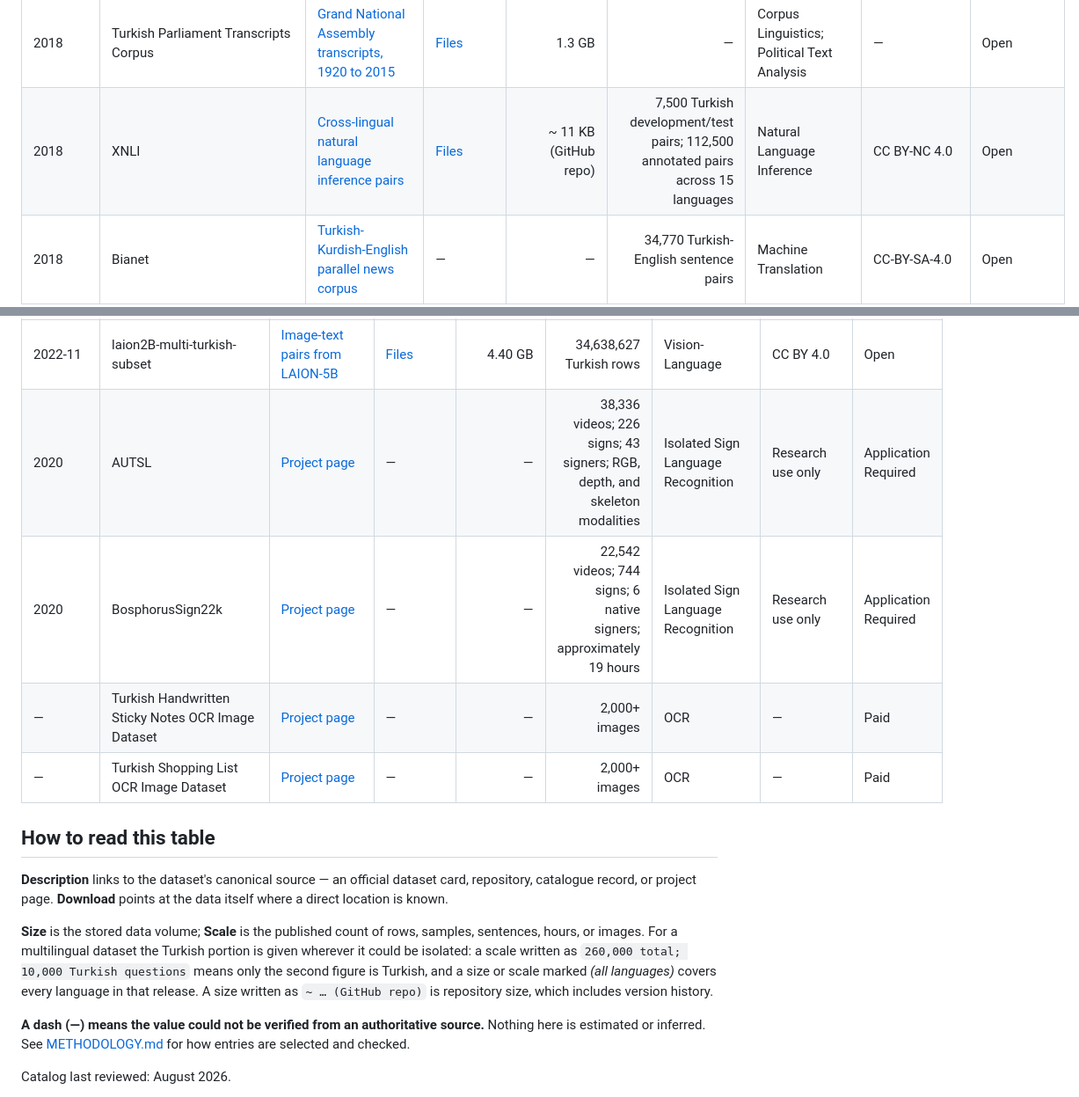
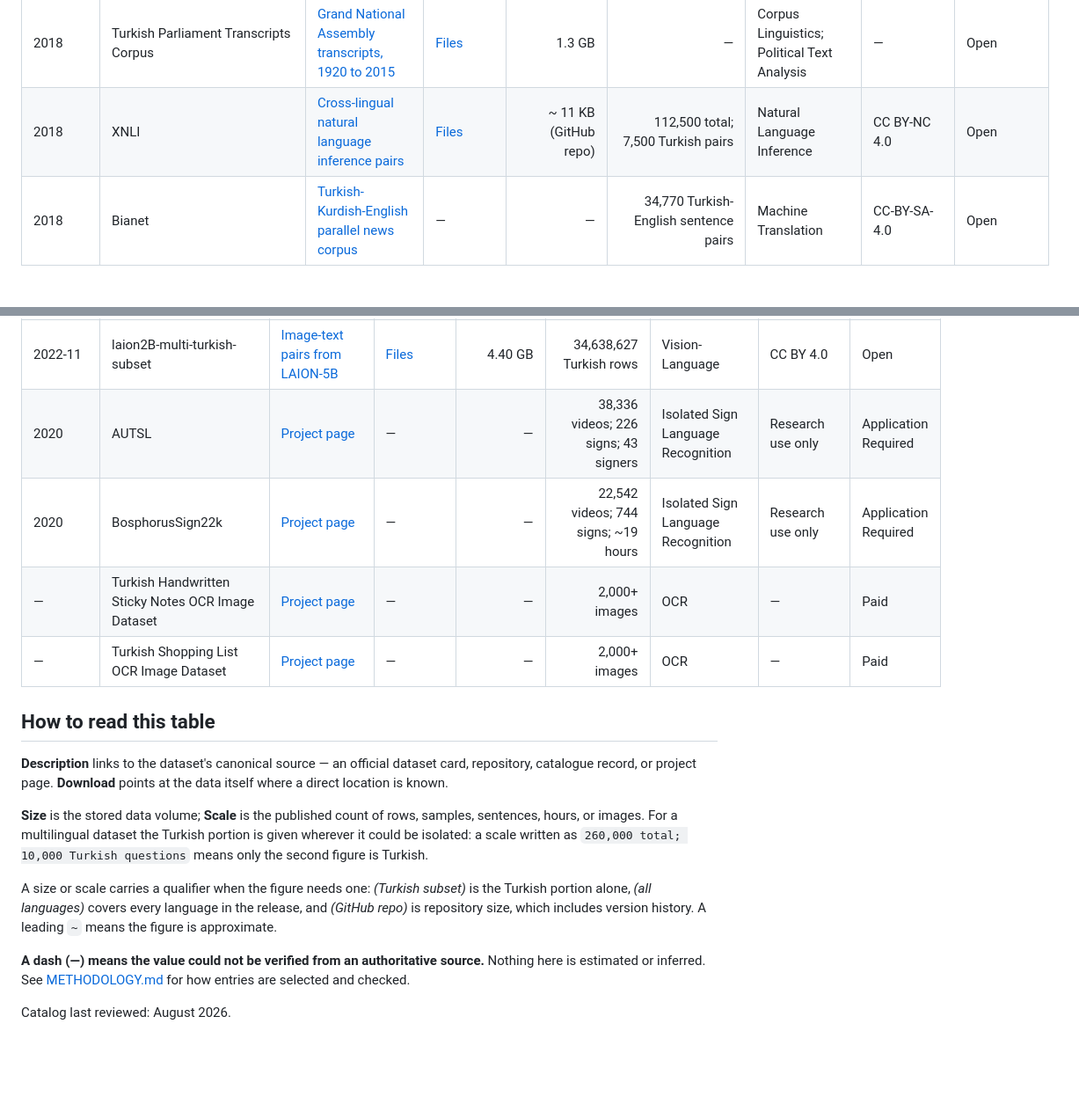
Before and after one commit to BilalAbic/awesome-turkish-datasets, a Markdown page: README.md, 2 parts joined by grey strips. Shown at 88% size. Drawn GitHub-style; blank space fills up the shorter version.

Commit message:
Tighten table cells and qualifiers

```diff
--- a/README.md
+++ b/README.md
@@ -143,7 +143,7 @@ Turkish datasets are scattered across dataset cards, university pages, shared-ta
 | 2018 | TQuAD | [Turkish question-and-answer pairs](https://github.com/TQuad/turkish-nlp-qa-dataset) | — | ~ 1.0 MB (GitHub repo) | 9,200 question-answer pairs; 2,507 paragraphs | Question Answering | — | Open |
 | 2018 | TrMor2018 | [Morphological analysis data for Turkish](https://github.com/ai-ku/TrMor2018) | [Files](https://github.com/ai-ku/TrMor2018/tree/master/TrMor2018) | ~ 27.2 MB (GitHub repo) | 34,673 sentences; 460,669 tokens | Morphological Analysis; Disambiguation | MIT | Open |
 | 2018 | Turkish Parliament Transcripts Corpus | [Grand National Assembly transcripts, 1920 to 2015](https://github.com/onurgu/turkish-parliament-texts) | [Files](https://github.com/onurgu/turkish-parliament-texts/releases) | 1.3 GB | — | Corpus Linguistics; Political Text Analysis | — | Open |
-| 2018 | XNLI | [Cross-lingual natural language inference pairs](https://github.com/facebookresearch/XNLI) | [Files](https://dl.fbaipublicfiles.com/XNLI/XNLI-1.0.zip) | ~ 11 KB (GitHub repo) | 7,500 Turkish development/test pairs; 112,500 annotated pairs across 15 languages | Natural Language Inference | CC BY-NC 4.0 | Open |
+| 2018 | XNLI | [Cross-lingual natural language inference pairs](https://github.com/facebookresearch/XNLI) | [Files](https://dl.fbaipublicfiles.com/XNLI/XNLI-1.0.zip) | ~ 11 KB (GitHub repo) | 112,500 total; 7,500 Turkish pairs | Natural Language Inference | CC BY-NC 4.0 | Open |
 | 2018 | Bianet | [Turkish-Kurdish-English parallel news corpus](https://opus.nlpl.eu/datasets/Bianet) | — | — | 34,770 Turkish-English sentence pairs | Machine Translation | CC-BY-SA-4.0 | Open |
 | 2018 | NRC-VAD | [Valence-arousal-dominance word scores, Turkish-translated](http://saifmohammad.com/WebPages/nrc-vad.html) | — | — | 19,971 Turkish entries (v1; v2.1 has no Turkish file) | Language Resource / Modeling | Non-commercial research use | Open |
 | 2018 | OpenSubtitles | [Aligned movie and TV subtitle translations](https://opus.nlpl.eu/datasets/OpenSubtitles) | — | 1.3 GB | 44,986,121 Turkish-English sentence pairs | Machine Translation | — | Open |
@@ -224,8 +224,8 @@ Turkish datasets are scattered across dataset cards, university pages, shared-ta
 | 2024 | STS-TR (Synthetic Turkish Scene Text) | [Kaggle page](https://www.kaggle.com/datasets/serdaryildiz/synthetic-turkish-scene-text-recognition-dataset) | — | 75.6 GB | 12M+ synthetic scene-text images | Scene Text Recognition | CC BY-NC 4.0 | Open |
 | 2023-06 | LAION-COCO translated to 200 languages | [Translated LAION-COCO image captions, 200 languages](https://huggingface.co/datasets/visheratin/laion-coco-nllb) | [Files](https://huggingface.co/datasets/visheratin/laion-coco-nllb/tree/main) | 10.4 GB | 893,884 rows | Vision-Language | CC BY-NC 4.0 | Open |
 | 2022-11 | laion2B-multi-turkish-subset | [Image-text pairs from LAION-5B](https://huggingface.co/datasets/mcemilg/laion2B-multi-turkish-subset) | [Files](https://huggingface.co/datasets/mcemilg/laion2B-multi-turkish-subset/tree/main) | 4.40 GB | 34,638,627 Turkish rows | Vision-Language | CC BY 4.0 | Open |
-| 2020 | AUTSL | [Project page](https://cvml.ankara.edu.tr/datasets/) | — | — | 38,336 videos; 226 signs; 43 signers; RGB, depth, and skeleton modalities | Isolated Sign Language Recognition | Research use only | Application Required |
-| 2020 | BosphorusSign22k | [Project page](https://ogulcanozdemir.github.io/bosphorussign22k/) | — | — | 22,542 videos; 744 signs; 6 native signers; approximately 19 hours | Isolated Sign Language Recognition | Research use only | Application Required |
+| 2020 | AUTSL | [Project page](https://cvml.ankara.edu.tr/datasets/) | — | — | 38,336 videos; 226 signs; 43 signers | Isolated Sign Language Recognition | Research use only | Application Required |
+| 2020 | BosphorusSign22k | [Project page](https://ogulcanozdemir.github.io/bosphorussign22k/) | — | — | 22,542 videos; 744 signs; ~19 hours | Isolated Sign Language Recognition | Research use only | Application Required |
 | — | Turkish Handwritten Sticky Notes OCR Image Dataset | [Project page](https://www.futurebeeai.com/dataset/ocr-dataset/turkish-sticky-notes-ocr-image-dataset) | — | — | 2,000+ images | OCR | — | Paid |
 | — | Turkish Shopping List OCR Image Dataset | [Project page](https://www.futurebeeai.com/dataset/ocr-dataset/turkish-shopping-list-ocr-image-dataset) | — | — | 2,000+ images | OCR | — | Paid |
 
@@ -233,7 +233,9 @@ Turkish datasets are scattered across dataset cards, university pages, shared-ta
 
 **Description** links to the dataset's canonical source — an official dataset card, repository, catalogue record, or project page. **Download** points at the data itself where a direct location is known.
 
-**Size** is the stored data volume; **Scale** is the published count of rows, samples, sentences, hours, or images. For a multilingual dataset the Turkish portion is given wherever it could be isolated: a scale written as `260,000 total; 10,000 Turkish questions` means only the second figure is Turkish, and a size or scale marked *(all languages)* covers every language in that release. A size written as `~ … (GitHub repo)` is repository size, which includes version history.
+**Size** is the stored data volume; **Scale** is the published count of rows, samples, sentences, hours, or images. For a multilingual dataset the Turkish portion is given wherever it could be isolated: a scale written as `260,000 total; 10,000 Turkish questions` means only the second figure is Turkish.
+
+A size or scale carries a qualifier when the figure needs one: *(Turkish subset)* is the Turkish portion alone, *(all languages)* covers every language in the release, and *(GitHub repo)* is repository size, which includes version history. A leading `~` means the figure is approximate.
 
 **A dash (—) means the value could not be verified from an authoritative source.** Nothing here is estimated or inferred. See [METHODOLOGY.md](METHODOLOGY.md) for how entries are selected and checked.
 
```
Also changed, not shown: other parts of README.md (+18 -18 lines).
